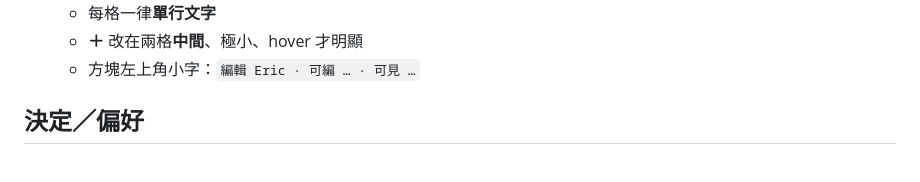
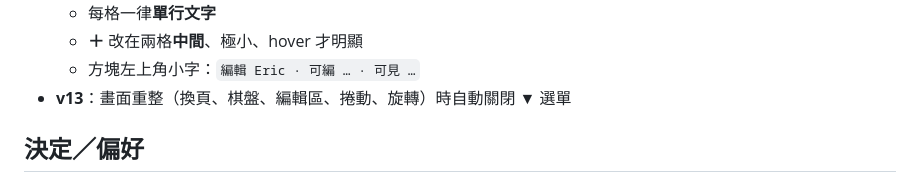
Before and after one commit to hyi1105/SEED, a Markdown page: memory/sessions/2026-07-21-mobile-seed-ui.md, the part around the change. Drawn GitHub-style.

Commit message:
筆記：v13 畫面重整關閉 ▼ 選單
Co-authored-by: hyi1105 <hyi1105@users.noreply.github.com>

```diff
--- a/memory/sessions/2026-07-21-mobile-seed-ui.md
+++ b/memory/sessions/2026-07-21-mobile-seed-ui.md
@@ -43,6 +43,7 @@ status: active
   - 每格一律**單行文字**
   - **＋** 改在兩格**中間**、極小、hover 才明顯
   - 方塊左上角小字：`編輯 Eric · 可編 … · 可見 …`
+- **v13**：畫面重整（換頁、棋盤、編輯區、捲動、旋轉）時自動關閉 ▼ 選單
 
 ## 決定／偏好
 
```
